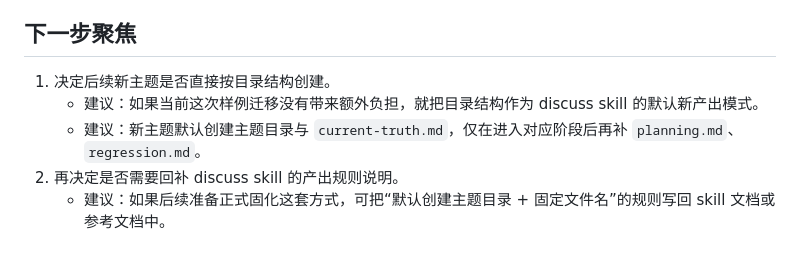
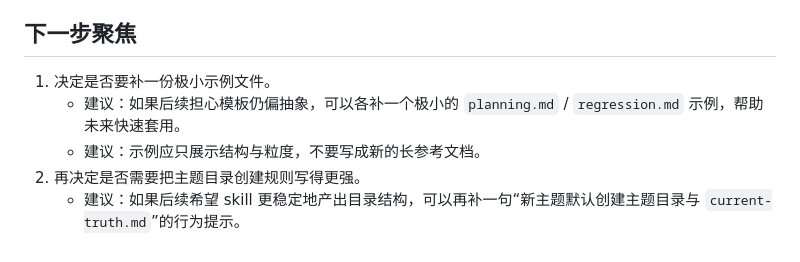
Before and after one commit to flowke/skills, a Markdown page: docs-discuss-and-distill/2026-03-21-discuss-skill升级需求对齐/current-truth.md, the part around one of its changes. Rendered like a GitHub page.

```diff
--- a/docs-discuss-and-distill/2026-03-21-discuss-skill升级需求对齐/current-truth.md
+++ b/docs-discuss-and-distill/2026-03-21-discuss-skill升级需求对齐/current-truth.md
@@ -82,8 +132,8 @@
   - 在交互上默认显式保留，但允许按场景轻量化，以兼顾稳定性与自然度。
 
 ## 下一步聚焦
-1. 决定后续新主题是否直接按目录结构创建。
-   - 建议：如果当前这次样例迁移没有带来额外负担，就把目录结构作为 discuss skill 的默认新产出模式。
-   - 建议：新主题默认创建主题目录与 `current-truth.md`，仅在进入对应阶段后再补 `planning.md`、`regression.md`。
-2. 再决定是否需要回补 discuss skill 的产出规则说明。
-   - 建议：如果后续准备正式固化这套方式，可把“默认创建主题目录 + 固定文件名”的规则写回 skill 文档或参考文档中。
+1. 决定是否要补一份极小示例文件。
+   - 建议：如果后续担心模板仍偏抽象，可以各补一个极小的 `planning.md` / `regression.md` 示例，帮助未来快速套用。
+   - 建议：示例应只展示结构与粒度，不要写成新的长参考文档。
+2. 再决定是否需要把主题目录创建规则写得更强。
+   - 建议：如果后续希望 skill 更稳定地产出目录结构，可以再补一句“新主题默认创建主题目录与 `current-truth.md`”的行为提示。
```
Also changed, not shown: other parts of docs-discuss-and-distill/2026-03-21-discuss-skill升级需求对齐/current-truth.md (+50 -0 lines), skills/discuss-and-distill/SKILL.md (+3 -0 lines), 1 other file.
